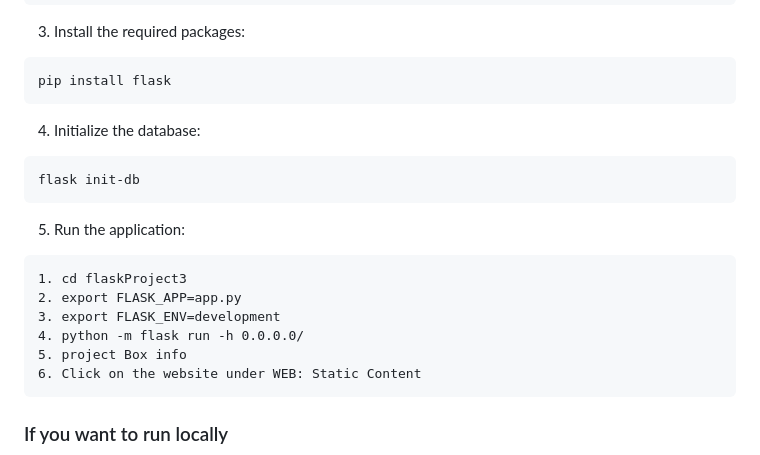
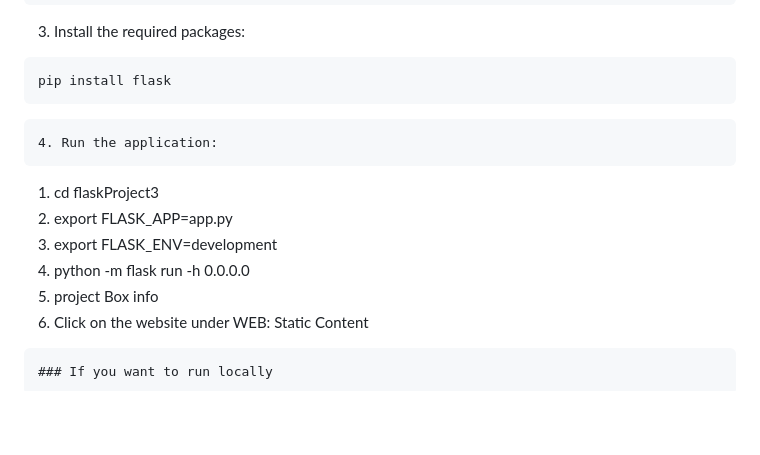
Before and after one commit to qixuan-wu/flaskProject3, a Markdown page: README.md, the part around the change. Rendered like a GitHub page; blank space fills up the shorter version.

````diff
--- a/README.md
+++ b/README.md
@@ -27,16 +27,14 @@ The network platform we use here is called code, so we need to install some mode
 ```
 pip install flask
 ```
-4. Initialize the database:
+
 ```
-flask init-db
-```
-5. Run the application:
+4. Run the application:
 ```
 1. cd flaskProject3
 2. export FLASK_APP=app.py
 3. export FLASK_ENV=development
-4. python -m flask run -h 0.0.0.0/
+4. python -m flask run -h 0.0.0.0
 5. project Box info
 6. Click on the website under WEB: Static Content
 ```
````
